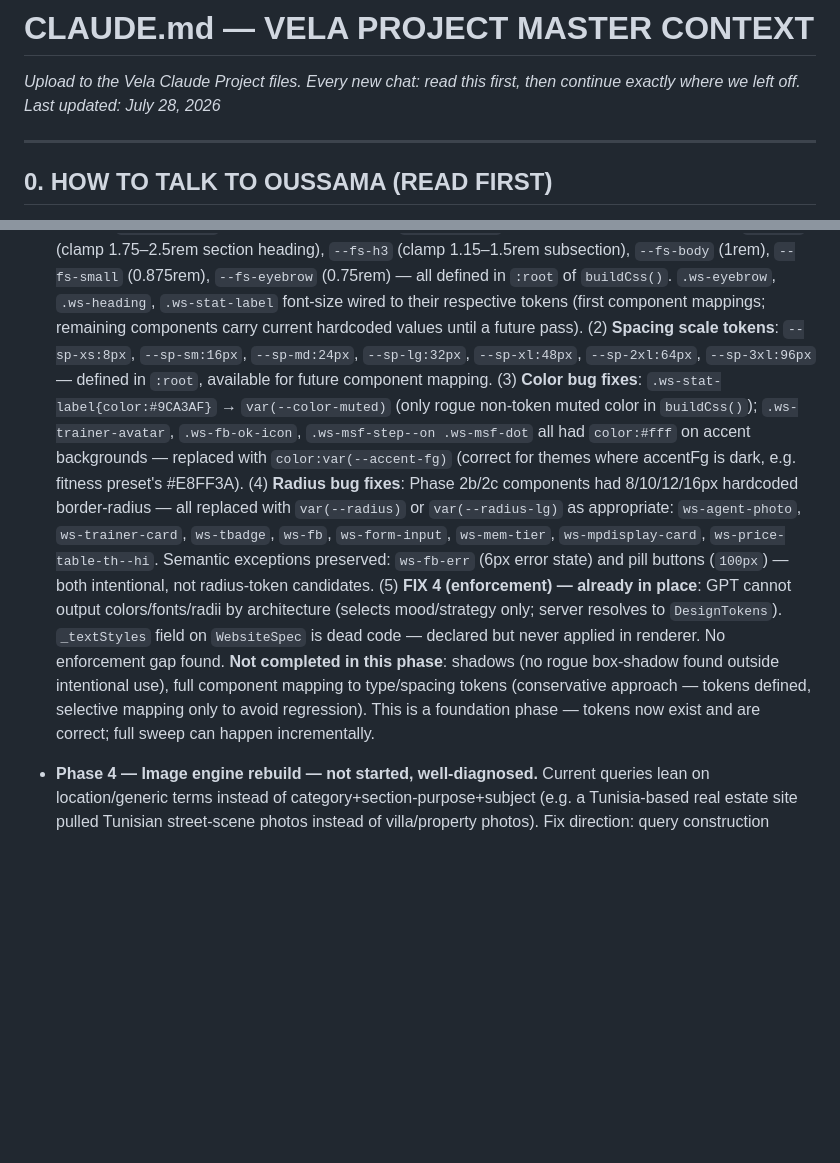
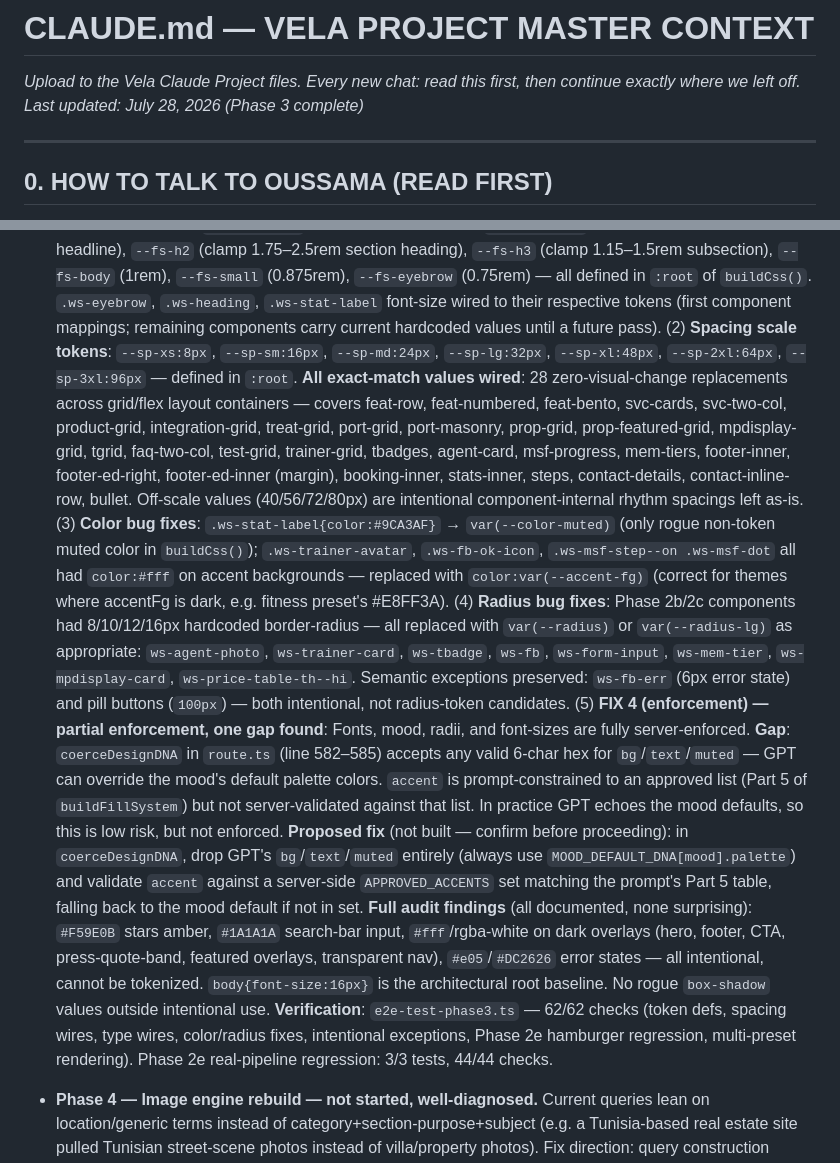
Before and after one commit to ahmedharrabiworks-sys/vela, a Markdown page: CLAUDE.md, 2 parts joined by grey strips. Rendered like a GitHub page; blank space fills up the shorter version.

Commit message:
docs: CLAUDE.md — Phase 3 fully complete, enforcement gap documented
Co-Authored-By: Claude Sonnet 4.6 <noreply@anthropic.com>

```diff
--- a/CLAUDE.md
+++ b/CLAUDE.md
@@ -1,6 +1,6 @@
 # CLAUDE.md — VELA PROJECT MASTER CONTEXT
 *Upload to the Vela Claude Project files. Every new chat: read this first, then continue exactly where we left off.*
-*Last updated: July 28, 2026*
+*Last updated: July 28, 2026 (Phase 3 complete)*
 
 ---
 
@@ -256,10 +256,11 @@ Moving from fixed templates toward a **component pool selected via a Design Inte
   All changes are additive — existing component output is visually identical; the token system is now the authority for future edits.
   (1) **Type scale tokens**: `--fs-display` (clamp 3–8rem display), `--fs-hero-xl` (clamp 2.5–4rem hero headline), `--fs-h2` (clamp 1.75–2.5rem section heading), `--fs-h3` (clamp 1.15–1.5rem subsection), `--fs-body` (1rem), `--fs-small` (0.875rem), `--fs-eyebrow` (0.75rem) — all defined in `:root` of `buildCss()`. `.ws-eyebrow`, `.ws-heading`, `.ws-stat-label` font-size wired to their respective tokens (first component mappings; remaining components carry current hardcoded values until a future pass).
-  (2) **Spacing scale tokens**: `--sp-xs:8px`, `--sp-sm:16px`, `--sp-md:24px`, `--sp-lg:32px`, `--sp-xl:48px`, `--sp-2xl:64px`, `--sp-3xl:96px` — defined in `:root`, available for future component mapping.
+  (2) **Spacing scale tokens**: `--sp-xs:8px`, `--sp-sm:16px`, `--sp-md:24px`, `--sp-lg:32px`, `--sp-xl:48px`, `--sp-2xl:64px`, `--sp-3xl:96px` — defined in `:root`. **All exact-match values wired**: 28 zero-visual-change replacements across grid/flex layout containers — covers feat-row, feat-numbered, feat-bento, svc-cards, svc-two-col, product-grid, integration-grid, treat-grid, port-grid, port-masonry, prop-grid, prop-featured-grid, mpdisplay-grid, tgrid, faq-two-col, test-grid, trainer-grid, tbadges, agent-card, msf-progress, mem-tiers, footer-inner, footer-ed-right, footer-ed-inner (margin), booking-inner, stats-inner, steps, contact-details, contact-inline-row, bullet. Off-scale values (40/56/72/80px) are intentional component-internal rhythm spacings left as-is.
   (3) **Color bug fixes**: `.ws-stat-label{color:#9CA3AF}` → `var(--color-muted)` (only rogue non-token muted color in `buildCss()`); `.ws-trainer-avatar`, `.ws-fb-ok-icon`, `.ws-msf-step--on .ws-msf-dot` all had `color:#fff` on accent backgrounds — replaced with `color:var(--accent-fg)` (correct for themes where accentFg is dark, e.g. fitness preset's #E8FF3A).
   (4) **Radius bug fixes**: Phase 2b/2c components had 8/10/12/16px hardcoded border-radius — all replaced with `var(--radius)` or `var(--radius-lg)` as appropriate: `ws-agent-photo`, `ws-trainer-card`, `ws-tbadge`, `ws-fb`, `ws-form-input`, `ws-mem-tier`, `ws-mpdisplay-card`, `ws-price-table-th--hi`. Semantic exceptions preserved: `ws-fb-err` (6px error state) and pill buttons (`100px`) — both intentional, not radius-token candidates.
-  (5) **FIX 4 (enforcement) — already in place**: GPT cannot output colors/fonts/radii by architecture (selects mood/strategy only; server resolves to `DesignTokens`). `_textStyles` field on `WebsiteSpec` is dead code — declared but never applied in renderer. No enforcement gap found.
-  **Not completed in this phase**: shadows (no rogue box-shadow found outside intentional use), full component mapping to type/spacing tokens (conservative approach — tokens defined, selective mapping only to avoid regression). This is a foundation phase — tokens now exist and are correct; full sweep can happen incrementally.
+  (5) **FIX 4 (enforcement) — partial enforcement, one gap found**: Fonts, mood, radii, and font-sizes are fully server-enforced. **Gap**: `coerceDesignDNA` in `route.ts` (line 582–585) accepts any valid 6-char hex for `bg`/`text`/`muted` — GPT can override the mood's default palette colors. `accent` is prompt-constrained to an approved list (Part 5 of `buildFillSystem`) but not server-validated against that list. In practice GPT echoes the mood defaults, so this is low risk, but not enforced. **Proposed fix** (not built — confirm before proceeding): in `coerceDesignDNA`, drop GPT's `bg`/`text`/`muted` entirely (always use `MOOD_DEFAULT_DNA[mood].palette`) and validate `accent` against a server-side `APPROVED_ACCENTS` set matching the prompt's Part 5 table, falling back to the mood default if not in set.
+  **Full audit findings** (all documented, none surprising): `#F59E0B` stars amber, `#1A1A1A` search-bar input, `#fff`/rgba-white on dark overlays (hero, footer, CTA, press-quote-band, featured overlays, transparent nav), `#e05`/`#DC2626` error states — all intentional, cannot be tokenized. `body{font-size:16px}` is the architectural root baseline. No rogue `box-shadow` values outside intentional use.
+  **Verification**: `e2e-test-phase3.ts` — 62/62 checks (token defs, spacing wires, type wires, color/radius fixes, intentional exceptions, Phase 2e hamburger regression, multi-preset rendering). Phase 2e real-pipeline regression: 3/3 tests, 44/44 checks.
 
 - **Phase 4 — Image engine rebuild — not started, well-diagnosed.** Current queries lean on location/generic terms instead of category+section-purpose+subject (e.g. a Tunisia-based real estate site pulled Tunisian street-scene photos instead of villa/property photos). Fix direction: query construction driven by category + section slot + specific subject matter, using category-specific reference photos as the target aesthetic.
 
```
Also changed, not shown: other parts of CLAUDE.md (+1 -1 lines).
